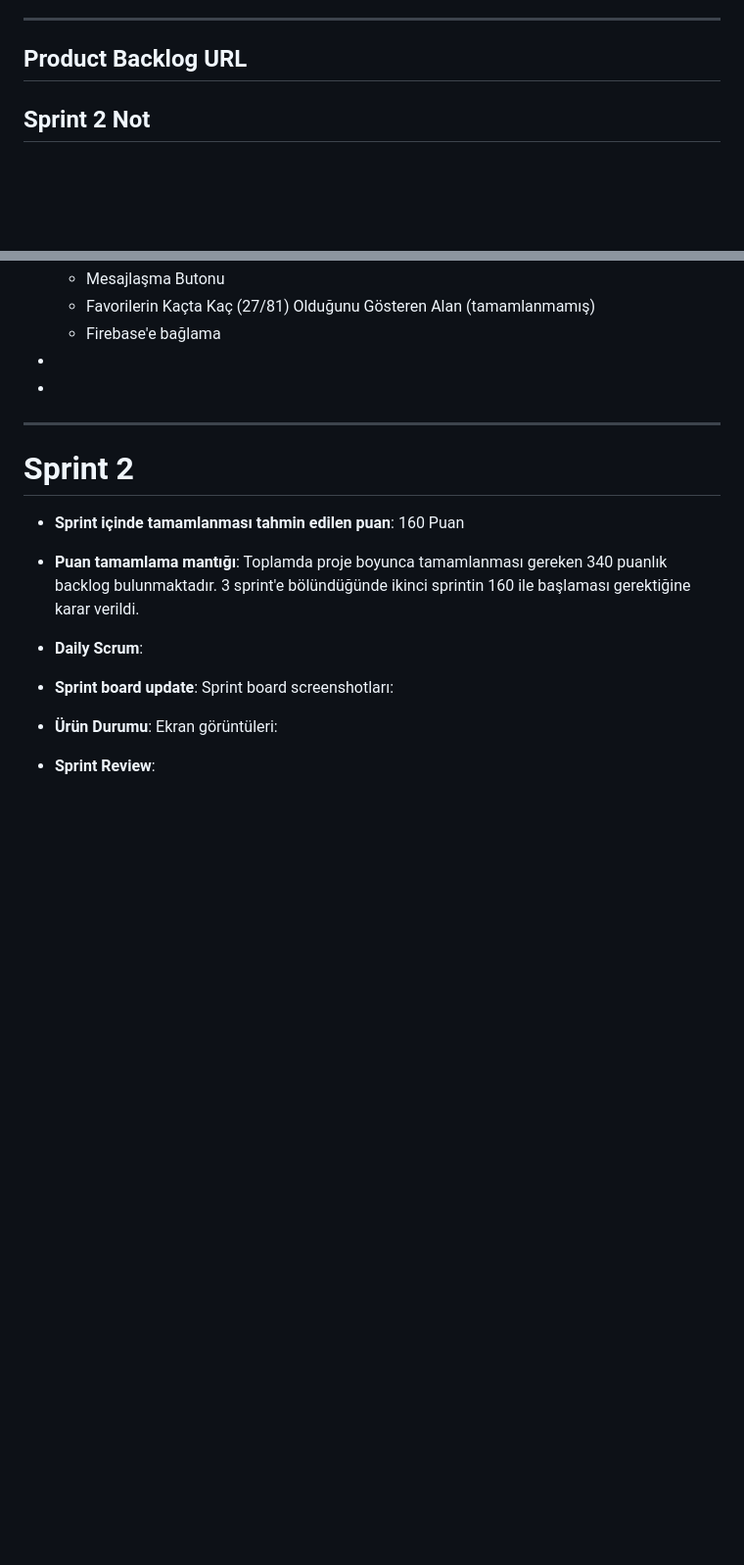
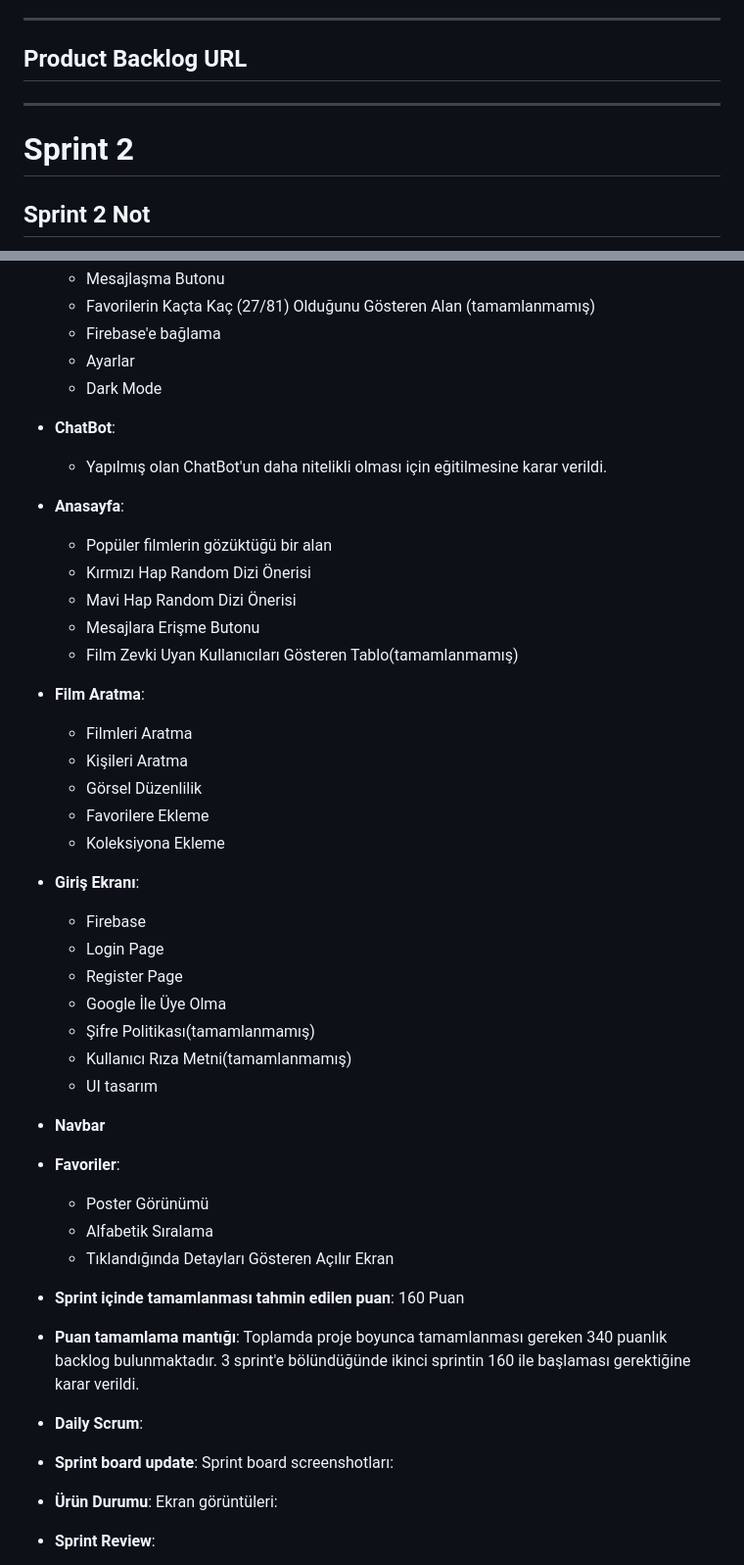
Before and after one commit to iremsalgar/63, a Markdown page: README.md, 2 parts joined by grey strips. Shown at 98% size. GitHub-like rendering; blank space fills up the shorter version.

```diff
--- a/README.md
+++ b/README.md
@@ -102,7 +102,10 @@ Teknoloji ve yapay zeka ile ilgilenen kullanıcılar
 ---
 
 ## Product Backlog URL
+---
 
+
+# Sprint 2
 
 ## Sprint 2 Not
 
@@ -122,12 +125,41 @@ Teknoloji ve yapay zeka ile ilgilenen kullanıcılar
     - Mesajlaşma Butonu
     - Favorilerin Kaçta Kaç (27/81) Olduğunu Gösteren Alan (tamamlanmamış)
     - Firebase'e bağlama
--
--
----
+    - Ayarlar
+    - Dark Mode
 
+- **ChatBot**:
+    - Yapılmış olan ChatBot'un daha nitelikli olması için eğitilmesine karar verildi.
 
-# Sprint 2
+- **Anasayfa**:
+    - Popüler filmlerin gözüktüğü bir alan
+    - Kırmızı Hap Random Dizi Önerisi
+    - Mavi Hap Random Dizi Önerisi
+    - Mesajlara Erişme Butonu
+    - Film Zevki Uyan Kullanıcıları Gösteren Tablo(tamamlanmamış)
+
+- **Film Aratma**:
+    - Filmleri Aratma
+    - Kişileri Aratma
+    - Görsel Düzenlilik
+    - Favorilere Ekleme
+    - Koleksiyona Ekleme
+
+- **Giriş Ekranı**:
+    - Firebase
+    - Login Page
+    - Register Page
+    - Google İle Üye Olma
+    - Şifre Politikası(tamamlanmamış)
+    - Kullanıcı Rıza Metni(tamamlanmamış)
+    - UI tasarım
+
+- **Navbar**
+
+- **Favoriler**:
+    - Poster Görünümü
+    - Alfabetik Sıralama
+    - Tıklandığında Detayları Gösteren Açılır Ekran
 
 - **Sprint içinde tamamlanması tahmin edilen puan**: 160 Puan
 
```
